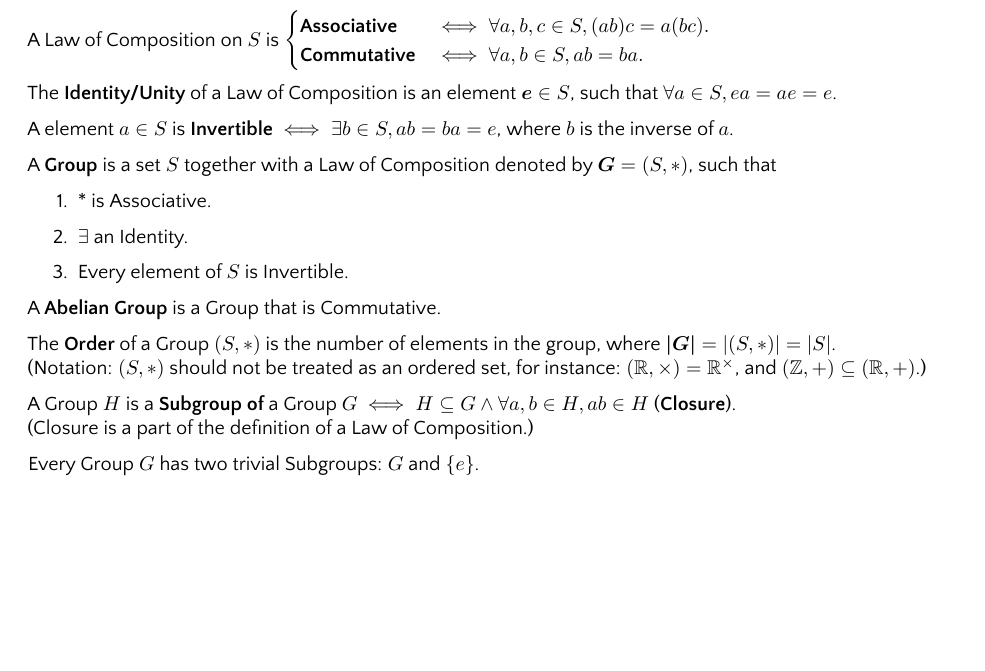
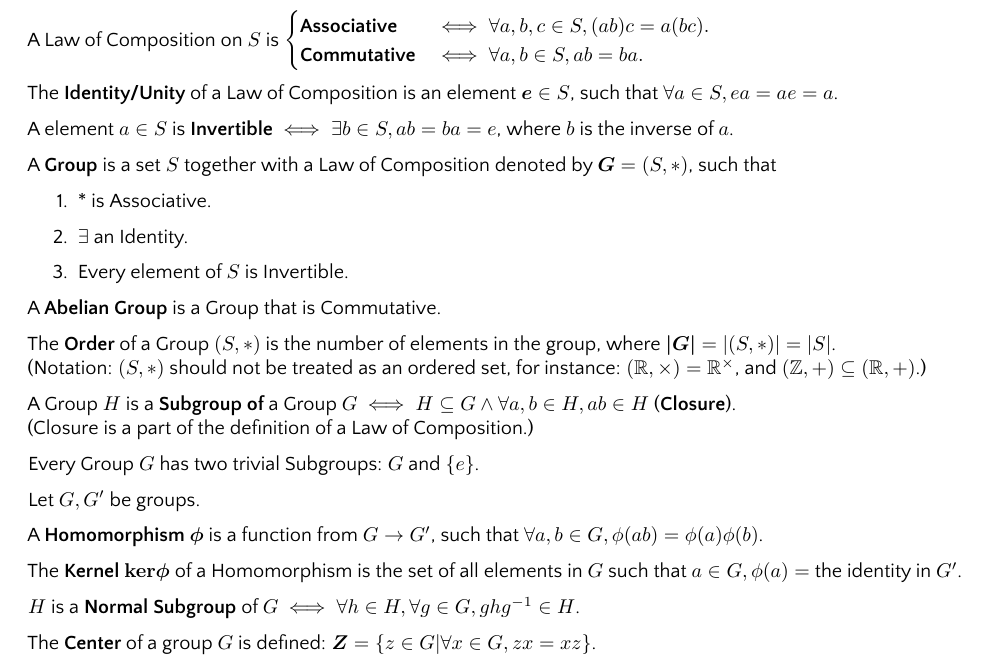
Before and after one commit to yifeng-pan/notes, a LaTeX thesis (src/main.tex, which reads src/sections/algebra/groups.tex): part of page 2 of 19, cut so that both start at the same text, the shorter picture padded with empty space. The pictures show the PDF file src/main.pdf that the author committed with the source.

Commit message:
Algebra notes

```diff
--- a/src/sections/algebra/groups.tex
+++ b/src/sections/algebra/groups.tex
@@ -41,29 +41,16 @@ $\iff H \subseteq G \land \lall a,b \in H, ab \in H$ (\textbf{Closure}). \\
 
 Every Group $G$ has two trivial Subgroups: $G$ and $\set{e}$.
 
+Let $G, G'$ be groups.
 
-% Let $(S, *)$ denote the set $S$ under a binary operation $*$.
+A \textbf{Homomorphism} $\bm{\phi}$ is a function from $G \to G'$,
+such that $\lall a,b \in G, \phi(ab) = \phi(a) \phi(b)$.
 
-% \begin{enumerate}
-%     \item $S$ is closed under a binary operation.
-%     \item The operation is associative.
-%     \item The operation has a identity/unity.
-%     \item Every element of $S$ has an inverse in $S$.
-%     \item The operation is commutative.
-% \end{enumerate}
+The \textbf{Kernel} $\bm{\textbf{\kernel}\phi}$ of a Homomorphism is the set of all elements in $G$
+such that $a \in G, \phi(a) = $ the identity in $G'$.
 
-% $S$ is a \textbf{Monoid}
-% $\iff$ 1, 2 and 3.
+$H$ is a \textbf{Normal Subgroup} of $G$
+$\iff \lall h \in H, \lall g \in G, ghg^{-1} \in H$.
 
-% $S$ is a \textbf{Group}
-% $\iff$ $S$ is a Monoid, 4.
-
-% $S$ is a \textbf{Albelian Group}
-% $\iff$ $S$ is a Group and 5.
-
-% If $S$ is finite, the \textbf{Order} of $S$ is the number of elements in $S$,
-% denoted by $\abs{S}$.\\
-% (Notation: $\abs{(S, *)}$ means $\abs{S}$ most of the time.)
-
-% % A \textbf{Binary Operation} $\bm{*}$ on a set $\bm{S}$ maps every ordered pair $(a,b)$
-% % to some element $c$, where $a,b,c\in S$.
+The \textbf{Center} of a group $G$ is defined:
+$\bm{Z} = \set{z \in G | \lall x \in G, zx = xz}$.
```
Also changed, not shown: src/commands.tex (+1 -0 lines), src/main.pdf.
